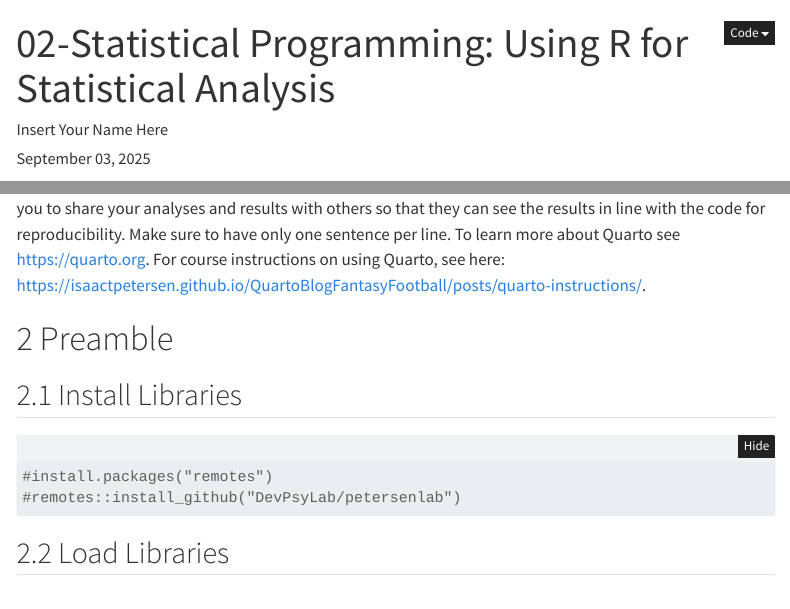
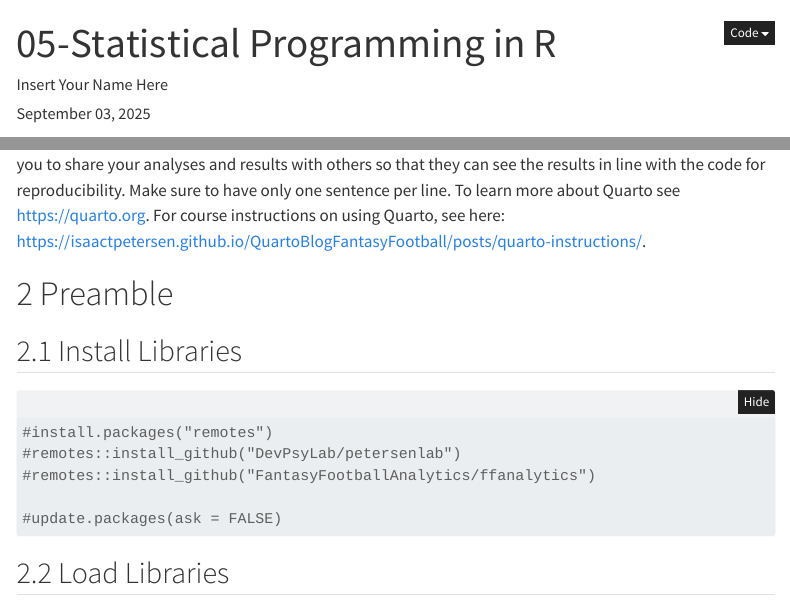
Before and after one commit to pjovnik/psy-3170-courseExercises, a Quarto document (Analyses/05-StatisticalProgramming.qmd): the page in a window 1100 px wide, from its top, and a second part further down, joined at a grey line. Rendered offline with R 4.5, knitr and Pandoc in place of Quarto, with nearby package versions; some code elsewhere in the file could not run offline; menus at the side of the page are left out.

Commit message:
20250903 - statistical programming in R

````diff
--- a/Analyses/02-StatisticalProgramming.qmd
+++ b/Analyses/05-StatisticalProgramming.qmd
@@ -1,5 +1,5 @@
 ---
-title: "02-Statistical Programming: Using R for Statistical Analysis"
+title: "05-Statistical Programming in R"
 author: "Insert Your Name Here"
 date: '`r format(Sys.Date(), "%B %d, %Y")`'
 format:
@@ -32,6 +32,9 @@ For course instructions on using Quarto, see here: <https://isaactpetersen.githu
 ```{r}
 #install.packages("remotes")
 #remotes::install_github("DevPsyLab/petersenlab")
+#remotes::install_github("FantasyFootballAnalytics/ffanalytics")
+
+#update.packages(ask = FALSE)
 ```
 
 ## Load Libraries
````
Also changed, not shown: Analyses/05-StatisticalProgramming.R (renamed from Analyses/02-StatisticalProgramming.R, +5 -2 lines), Analyses/02-StatisticalProgramming.html (deleted), Analyses/05-StatisticalProgramming.qmd (3 more changed lines).
